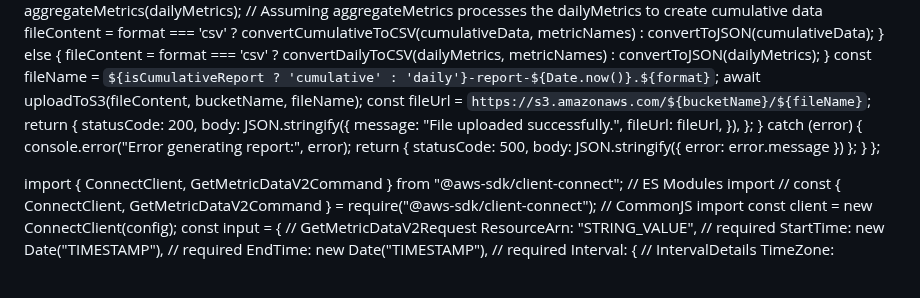
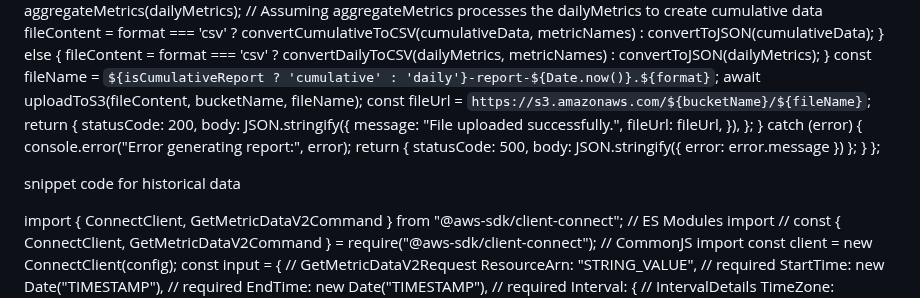
Before and after one commit to Seshtholeti/shoplane, a Markdown page: README.md, the part around the change. Drawn GitHub-style; blank space fills up the shorter version.

```diff
--- a/README.md
+++ b/README.md
@@ -199,6 +199,8 @@ export const handler = async (event) => {
  }
 };
 
+snippet code for historical data
+
 import { ConnectClient, GetMetricDataV2Command } from "@aws-sdk/client-connect"; // ES Modules import
 // const { ConnectClient, GetMetricDataV2Command } = require("@aws-sdk/client-connect"); // CommonJS import
 const client = new ConnectClient(config);
```
